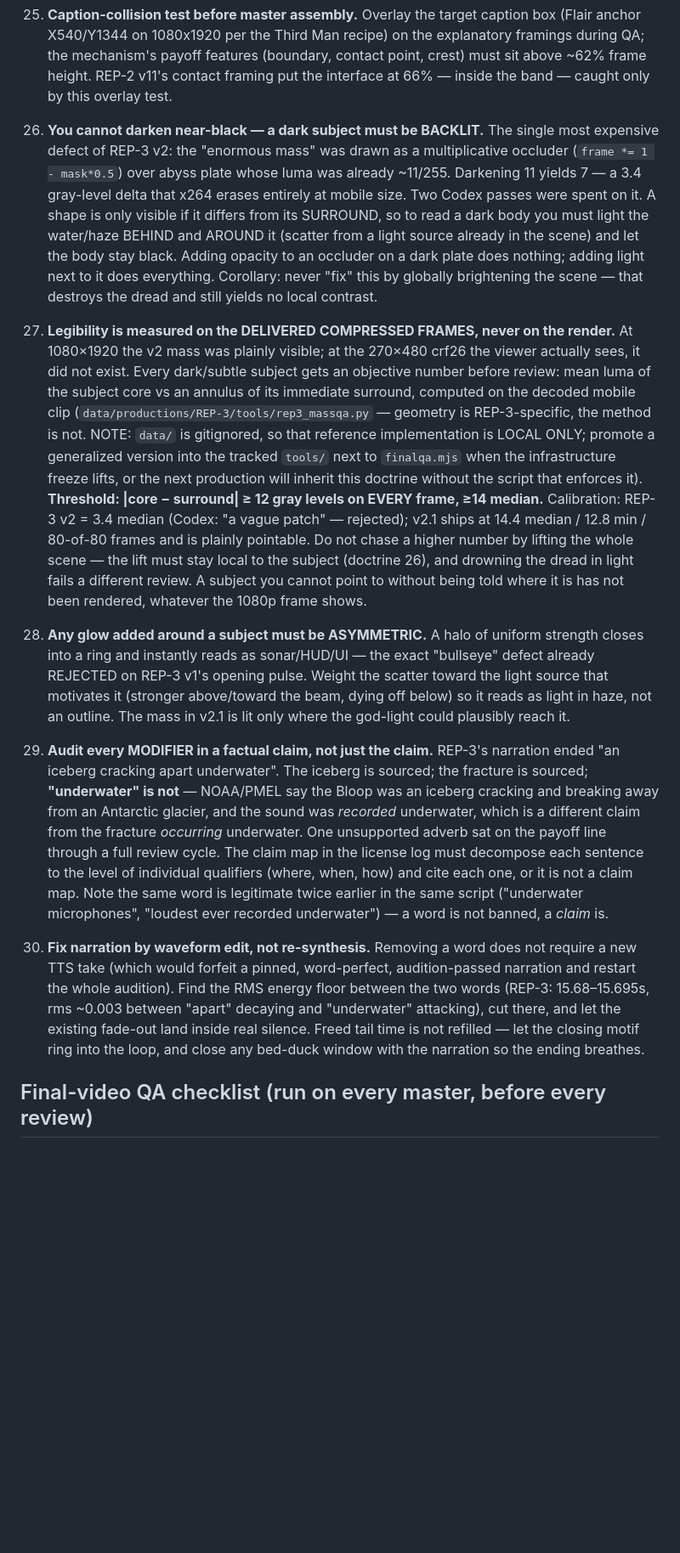
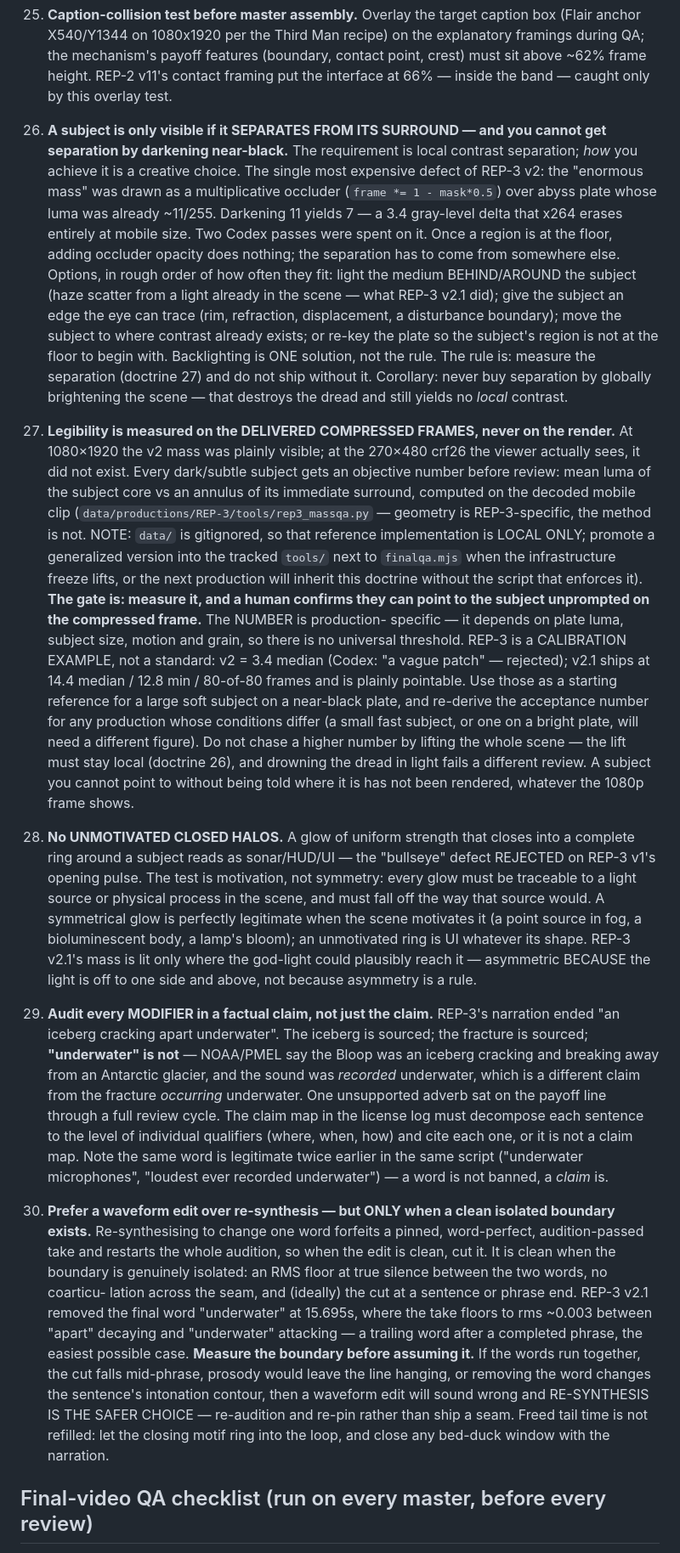
Before and after one commit to Noctilucenty/Curio-Video-Automation, a Markdown page: docs/curio/PRODUCTION_DOCTRINE.md, the part around one of its changes. Shown at 85% size. Rendered like a GitHub page; blank space fills up the shorter version.

Commit message:
REP-3: Codex GO — Captions.ai gate spec + doctrine 26-30 refined per reviewer
Codex final verdict on v2.1: GO to Captions.ai (first master in this cycle
advanced). Mass visible and ambiguous at 270x480, Veo fracture visibly causes
the audio payoff, unsupported "underwater" gone, caption-safe, QA/loop/loudness
/factual structure pass.

Captions gate recorded in the brief:
- ⚠️ src/postprocess.ts hardcodes cutFillers/cutSilences — routing REP-3 through
  it would strip the engineered 0.65s silence and desync the 15.45s fracture,
  i.e. destroy what the GO is conditional on. Manual Captions.ai app pass only.
- Import a byte-identical copy, captions only, Flair white/black, X540/Y1344.
- Caption timings derived from narration placement, with the reveal rule:
  CRACKING APART lands ON the 15.45s crack, never on the Antarctica line.
- Export verified by tools/rep3_captions_verify.py — duration/frames, silence
  survival, crack onset (detected as the first departure from the silence floor;
  an argmax-of-diff detector wrongly reports the narration at 15.73), audio
  lag-0/corr>=0.98 vs the master, and an objective check that the caption band is
  empty through the silence and new text appears at the crack and not before.

Doctrine refined per Codex — several entries were over-generalised from one fix:
- 26: the requirement is LOCAL CONTRAST SEPARATION; backlighting is one solution,
  not mandatory (edge/refraction/reposition/re-key also listed).
- 27: REP-3's 12/14 gray-level figures are a CALIBRATION EXAMPLE, not a universal
  threshold — re-derive per production; the human point-to-it check is the gate.
- 28: prohibits UNMOTIVATED CLOSED HALOS; a symmetric glow is fine when the scene
  motivates it. The test is motivation, not symmetry.
- 30: prefer waveform edits ONLY when a clean isolated boundary exists; otherwise
  re-synthesis is safer. Measure the boundary before assuming it.

Co-Authored-By: Claude Opus 4.8 <noreply@anthropic.com>

```diff
--- a/docs/curio/PRODUCTION_DOCTRINE.md
+++ b/docs/curio/PRODUCTION_DOCTRINE.md
@@ -201,17 +201,24 @@ master runs `node tools/finalqa.mjs <mp4>` BEFORE going to review. No exceptions
     height. REP-2 v11's contact framing put the interface at 66% — inside
     the band — caught only by this overlay test.
 
-26. **You cannot darken near-black — a dark subject must be BACKLIT.** The
-    single most expensive defect of REP-3 v2: the "enormous mass" was drawn as
-    a multiplicative occluder (`frame *= 1 - mask*0.5`) over abyss plate whose
+26. **A subject is only visible if it SEPARATES FROM ITS SURROUND — and you
+    cannot get separation by darkening near-black.** The requirement is local
+    contrast separation; *how* you achieve it is a creative choice. The single
+    most expensive defect of REP-3 v2: the "enormous mass" was drawn as a
+    multiplicative occluder (`frame *= 1 - mask*0.5`) over abyss plate whose
     luma was already ~11/255. Darkening 11 yields 7 — a 3.4 gray-level delta
     that x264 erases entirely at mobile size. Two Codex passes were spent on
-    it. A shape is only visible if it differs from its SURROUND, so to read a
-    dark body you must light the water/haze BEHIND and AROUND it (scatter from
-    a light source already in the scene) and let the body stay black. Adding
-    opacity to an occluder on a dark plate does nothing; adding light next to
-    it does everything. Corollary: never "fix" this by globally brightening the
-    scene — that destroys the dread and still yields no local contrast.
+    it. Once a region is at the floor, adding occluder opacity does nothing;
+    the separation has to come from somewhere else. Options, in rough order of
+    how often they fit: light the medium BEHIND/AROUND the subject (haze
+    scatter from a light already in the scene — what REP-3 v2.1 did); give the
+    subject an edge the eye can trace (rim, refraction, displacement, a
+    disturbance boundary); move the subject to where contrast already exists;
+    or re-key the plate so the subject's region is not at the floor to begin
+    with. Backlighting is ONE solution, not the rule. The rule is: measure the
+    separation (doctrine 27) and do not ship without it. Corollary: never buy
+    separation by globally brightening the scene — that destroys the dread and
+    still yields no *local* contrast.
 
 27. **Legibility is measured on the DELIVERED COMPRESSED FRAMES, never on the
     render.** At 1080×1920 the v2 mass was plainly visible; at the 270×480
@@ -223,21 +230,30 @@ master runs `node tools/finalqa.mjs <mp4>` BEFORE going to review. No exceptions
     implementation is LOCAL ONLY; promote a generalized version into the tracked
     `tools/` next to `finalqa.mjs` when the infrastructure freeze lifts, or the
     next production will inherit this doctrine without the script that enforces
-    it). **Threshold: |core − surround| ≥ 12 gray levels on EVERY
-    frame, ≥14 median.** Calibration: REP-3 v2 = 3.4 median (Codex: "a vague
-    patch" — rejected); v2.1 ships at 14.4 median / 12.8 min / 80-of-80 frames
-    and is plainly pointable. Do not chase a higher number by lifting the whole
-    scene — the lift must stay local to the subject (doctrine 26), and drowning
-    the dread in light fails a different review. A subject you cannot point to
-    without being told where it is has not been rendered, whatever the 1080p
-    frame shows.
+    it). **The gate is: measure it, and a human confirms they can point to the
+    subject unprompted on the compressed frame.** The NUMBER is production-
+    specific — it depends on plate luma, subject size, motion and grain, so
+    there is no universal threshold. REP-3 is a CALIBRATION EXAMPLE, not a
+    standard: v2 = 3.4 median (Codex: "a vague patch" — rejected); v2.1 ships at
+    14.4 median / 12.8 min / 80-of-80 frames and is plainly pointable. Use those
+    as a starting reference for a large soft subject on a near-black plate, and
+    re-derive the acceptance number for any production whose conditions differ
+    (a small fast subject, or one on a bright plate, will need a different
+    figure). Do not chase a higher number by lifting the whole scene — the lift
+    must stay local (doctrine 26), and drowning the dread in light fails a
+    different review. A subject you cannot point to without being told where it
+    is has not been rendered, whatever the 1080p frame shows.
 
-28. **Any glow added around a subject must be ASYMMETRIC.** A halo of uniform
-    strength closes into a ring and instantly reads as sonar/HUD/UI — the exact
-    "bullseye" defect already REJECTED on REP-3 v1's opening pulse. Weight the
-    scatter toward the light source that motivates it (stronger above/toward
-    the beam, dying off below) so it reads as light in haze, not an outline.
-    The mass in v2.1 is lit only where the god-light could plausibly reach it.
+28. **No UNMOTIVATED CLOSED HALOS.** A glow of uniform strength that closes
+    into a complete ring around a subject reads as sonar/HUD/UI — the "bullseye"
+    defect REJECTED on REP-3 v1's opening pulse. The test is motivation, not
+    symmetry: every glow must be traceable to a light source or physical process
+    in the scene, and must fall off the way that source would. A symmetrical
+    glow is perfectly legitimate when the scene motivates it (a point source in
+    fog, a bioluminescent body, a lamp's bloom); an unmotivated ring is UI
+    whatever its shape. REP-3 v2.1's mass is lit only where the god-light could
+    plausibly reach it — asymmetric BECAUSE the light is off to one side and
+    above, not because asymmetry is a rule.
 
 29. **Audit every MODIFIER in a factual claim, not just the claim.** REP-3's
     narration ended "an iceberg cracking apart underwater". The iceberg is
@@ -252,14 +268,21 @@ master runs `node tools/finalqa.mjs <mp4>` BEFORE going to review. No exceptions
     ("underwater microphones", "loudest ever recorded underwater") — a word is
     not banned, a *claim* is.
 
-30. **Fix narration by waveform edit, not re-synthesis.** Removing a word does
-    not require a new TTS take (which would forfeit a pinned, word-perfect,
-    audition-passed narration and restart the whole audition). Find the RMS
-    energy floor between the two words (REP-3: 15.68–15.695s, rms ~0.003
-    between "apart" decaying and "underwater" attacking), cut there, and let the
-    existing fade-out land inside real silence. Freed tail time is not refilled
-    — let the closing motif ring into the loop, and close any bed-duck window
-    with the narration so the ending breathes.
+30. **Prefer a waveform edit over re-synthesis — but ONLY when a clean isolated
+    boundary exists.** Re-synthesising to change one word forfeits a pinned,
+    word-perfect, audition-passed take and restarts the whole audition, so when
+    the edit is clean, cut it. It is clean when the boundary is genuinely
+    isolated: an RMS floor at true silence between the two words, no coarticu-
+    lation across the seam, and (ideally) the cut at a sentence or phrase end.
+    REP-3 v2.1 removed the final word "underwater" at 15.695s, where the take
+    floors to rms ~0.003 between "apart" decaying and "underwater" attacking —
+    a trailing word after a completed phrase, the easiest possible case.
+    **Measure the boundary before assuming it.** If the words run together, the
+    cut falls mid-phrase, prosody would leave the line hanging, or removing the
+    word changes the sentence's intonation contour, then a waveform edit will
+    sound wrong and RE-SYNTHESIS IS THE SAFER CHOICE — re-audition and re-pin
+    rather than ship a seam. Freed tail time is not refilled: let the closing
+    motif ring into the loop, and close any bed-duck window with the narration.
 
 ## Final-video QA checklist (run on every master, before every review)
 
```
Also changed, not shown: other parts of docs/curio/PRODUCTION_DOCTRINE.md (+9 -4 lines), 1 other file.
